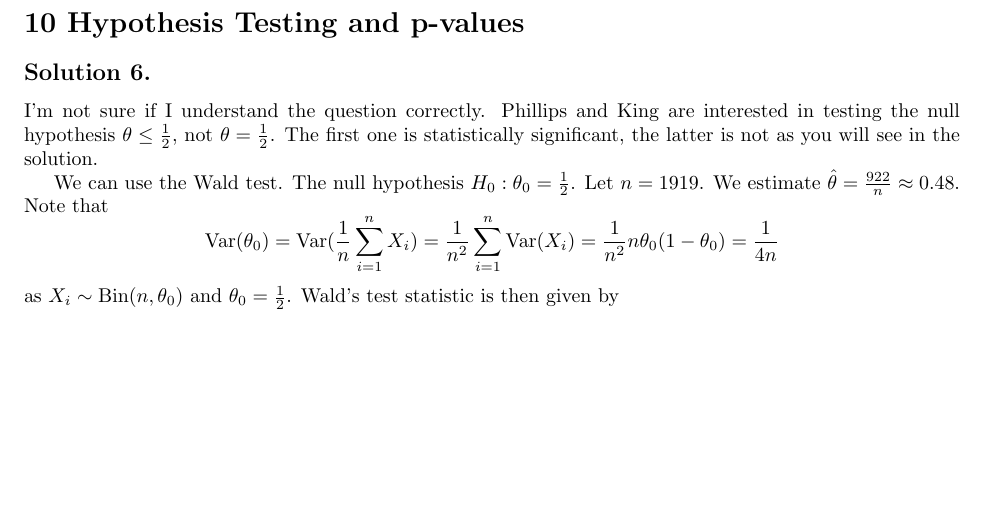
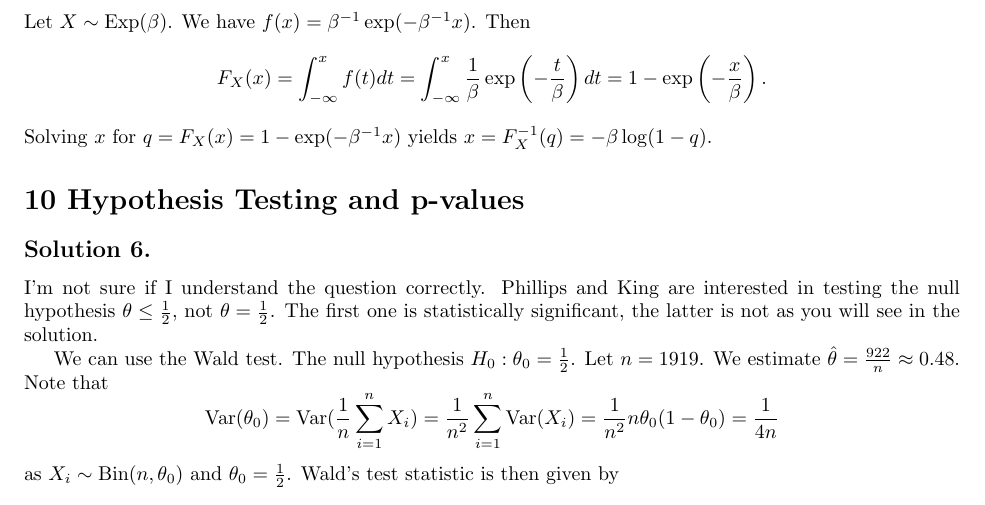
Before and after one commit to noudald/all-of-statistics, a LaTeX document (main.tex, which reads ch2.tex): part of page 3 of 5, cut at the place of the change, the shorter picture padded with empty space. Compiled offline with pdfLaTeX.

Commit message:
Solution 2.10

```diff
--- a/ch2.tex
+++ b/ch2.tex
@@ -125,3 +125,16 @@ Therefore
         F(x) & \text{if } x \geq 0
     \end{array} \right.
 \end{equation*}
+
+
+\subsection*{Solution 9}
+
+Let $X \sim \mathrm{Exp}(\beta)$.
+We have $f(x) = \beta^{-1} \exp(-\beta^{-1}x)$.
+Then
+$$
+F_X(x) = \int_{-\infty}^x f(t)dt
+    = \int_{-\infty}^x \frac{1}{\beta} \exp\left(-\frac{t}{\beta}\right) dt
+    = 1 - \exp\left(-\frac{x}{\beta}\right).
+$$
+Solving $x$ for $q = F_X(x) = 1 - \exp(-\beta^{-1}x)$ yields $x = F_X^{-1}(q) = -\beta \log(1 - q)$.
```
